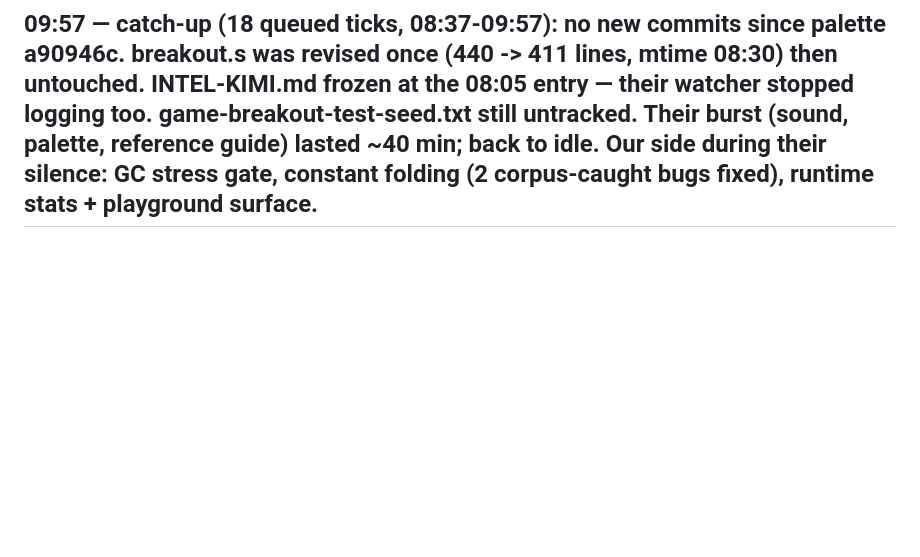
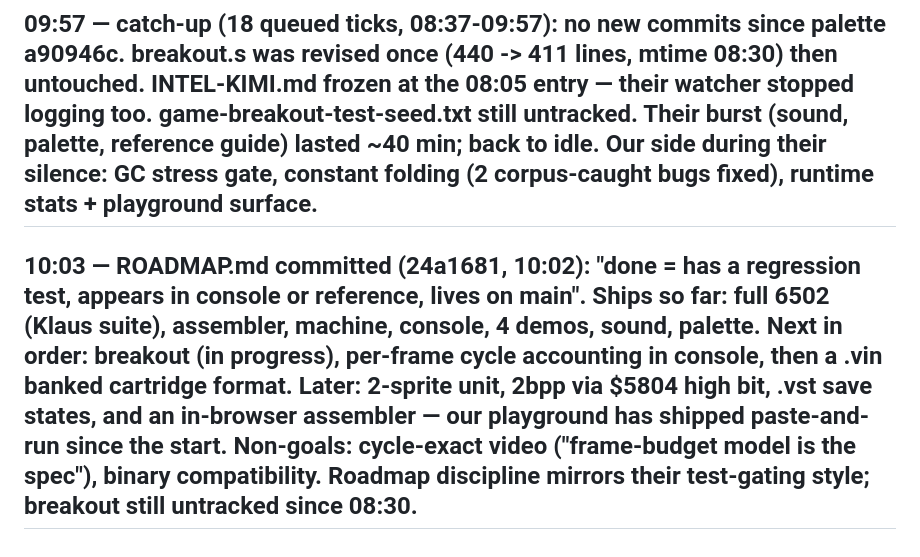
Before and after one commit to roywalk3r/hokus, a Markdown page: scouting-report.md, the part around the change. Drawn GitHub-style; blank space fills up the shorter version.

Commit message:
docs(scouting): vintage roadmap — breakout next, in-browser assembler 'later'

```diff
--- a/scouting-report.md
+++ b/scouting-report.md
@@ -42,3 +42,4 @@
 ## 08:29 — palette committed (a90946c: $5804 now drives console AND the PPM screenshot colors). GLM is now writing software/breakout.s (untracked, 440 lines): 4x8 brick field, 32px paddle (1 byte-column per frame held), 2px ball stepping every 2nd frame, eor-mask blitting, beeper hits on collision, incremental redraw. Plus game-breakout-test-seed.txt pointing at a deterministic-RND ($5805) test to come. Register map so far: $4000 FB, $5800 key, $5802 framelock, $5804 palette, $5805 rnd, $5807 beeper. Velocity high: 3 feature commits in ~30 min after the 20h lull.
 ## 08:33 — quiet (breakout.s still untracked, no new commits since palette a90946c).
 ## 09:57 — catch-up (18 queued ticks, 08:37-09:57): no new commits since palette a90946c. breakout.s was revised once (440 -> 411 lines, mtime 08:30) then untouched. INTEL-KIMI.md frozen at the 08:05 entry — their watcher stopped logging too. game-breakout-test-seed.txt still untracked. Their burst (sound, palette, reference guide) lasted ~40 min; back to idle. Our side during their silence: GC stress gate, constant folding (2 corpus-caught bugs fixed), runtime stats + playground surface.
+## 10:03 — ROADMAP.md committed (24a1681, 10:02): "done = has a regression test, appears in console or reference, lives on main". Ships so far: full 6502 (Klaus suite), assembler, machine, console, 4 demos, sound, palette. Next in order: breakout (in progress), per-frame cycle accounting in console, then a .vin banked cartridge format. Later: 2-sprite unit, 2bpp via $5804 high bit, .vst save states, and an in-browser assembler — our playground has shipped paste-and-run since the start. Non-goals: cycle-exact video ("frame-budget model is the spec"), binary compatibility. Roadmap discipline mirrors their test-gating style; breakout still untracked since 08:30.
```
